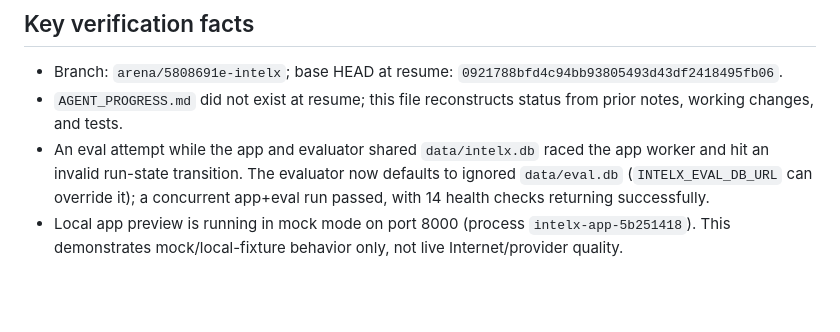
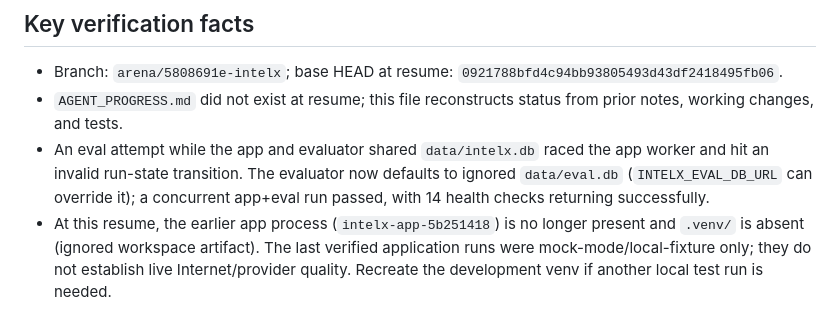
Before and after one commit to surendra2304/IntelX, a Markdown page: AGENT_PROGRESS.md, the part around the change. Rendered like a GitHub page; blank space fills up the shorter version.

Commit message:
Refresh resume state for provider verification blocker
Co-authored-by: arena-agent <297053741+arena-agent@users.noreply.github.com>

```diff
--- a/AGENT_PROGRESS.md
+++ b/AGENT_PROGRESS.md
@@ -24,4 +24,4 @@ Improve agent usefulness on realistic, difficult, and dead-end research tasks. E
 - Branch: `arena/5808691e-intelx`; base HEAD at resume: `0921788bfd4c94bb93805493d43df2418495fb06`.
 - `AGENT_PROGRESS.md` did not exist at resume; this file reconstructs status from prior notes, working changes, and tests.
 - An eval attempt while the app and evaluator shared `data/intelx.db` raced the app worker and hit an invalid run-state transition. The evaluator now defaults to ignored `data/eval.db` (`INTELX_EVAL_DB_URL` can override it); a concurrent app+eval run passed, with 14 health checks returning successfully.
-- Local app preview is running in mock mode on port 8000 (process `intelx-app-5b251418`). This demonstrates mock/local-fixture behavior only, not live Internet/provider quality.
+- At this resume, the earlier app process (`intelx-app-5b251418`) is no longer present and `.venv/` is absent (ignored workspace artifact). The last verified application runs were mock-mode/local-fixture only; they do not establish live Internet/provider quality. Recreate the development venv if another local test run is needed.
```
